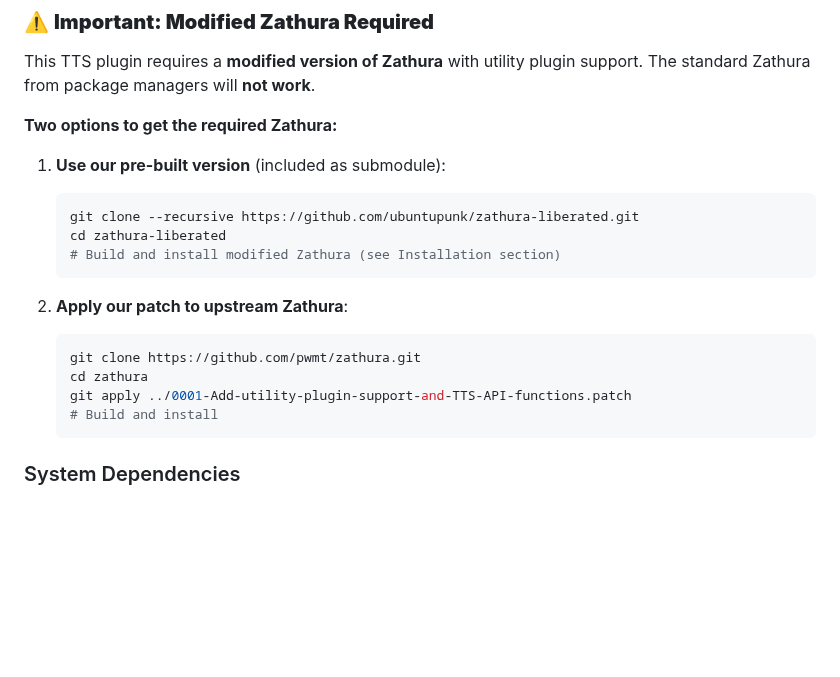
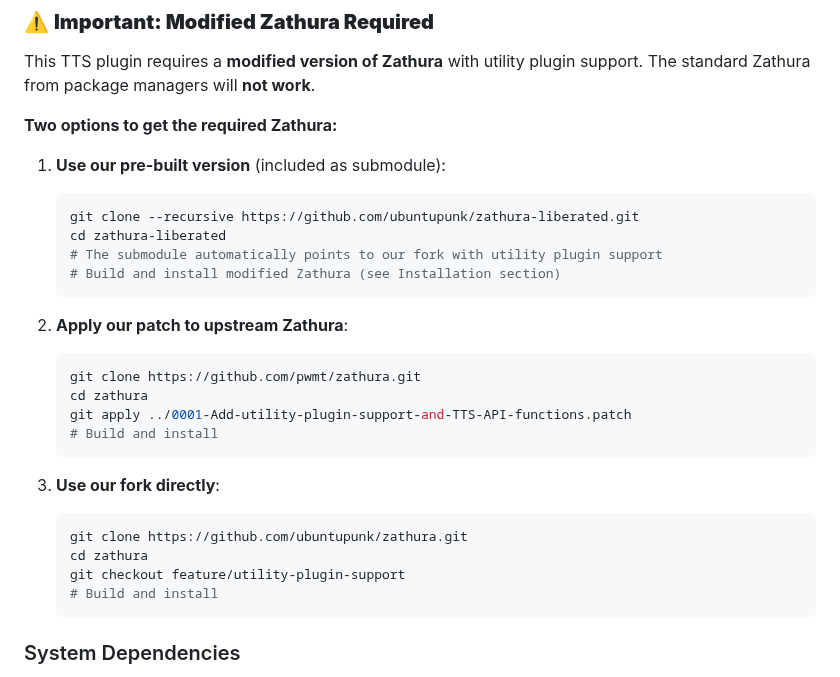
Before and after one commit to ubuntupunk/zathura-extensions, a Markdown page: README.md, the part around the change. Drawn GitHub-style; blank space fills up the shorter version.

Commit message:
📖 Update README: Add fork option and clarify submodule setup
- Added third option to use our fork directly with feature branch
- Clarified that submodule automatically points to our fork
- Updated installation instructions to reflect new setup
- Made it clear users have multiple ways to get the modified Zathura

This provides flexibility for different user preferences and use cases.

````diff
--- a/README.md
+++ b/README.md
@@ -32,6 +32,7 @@ This TTS plugin requires a **modified version of Zathura** with utility plugin s
    ```bash
    git clone --recursive https://github.com/ubuntupunk/zathura-liberated.git
    cd zathura-liberated
+   # The submodule automatically points to our fork with utility plugin support
    # Build and install modified Zathura (see Installation section)
    ```
 
@@ -40,6 +41,14 @@ This TTS plugin requires a **modified version of Zathura** with utility plugin s
    git clone https://github.com/pwmt/zathura.git
    cd zathura
    git apply ../0001-Add-utility-plugin-support-and-TTS-API-functions.patch
+   # Build and install
+   ```
+
+3. **Use our fork directly**:
+   ```bash
+   git clone https://github.com/ubuntupunk/zathura.git
+   cd zathura
+   git checkout feature/utility-plugin-support
    # Build and install
    ```
 
````
